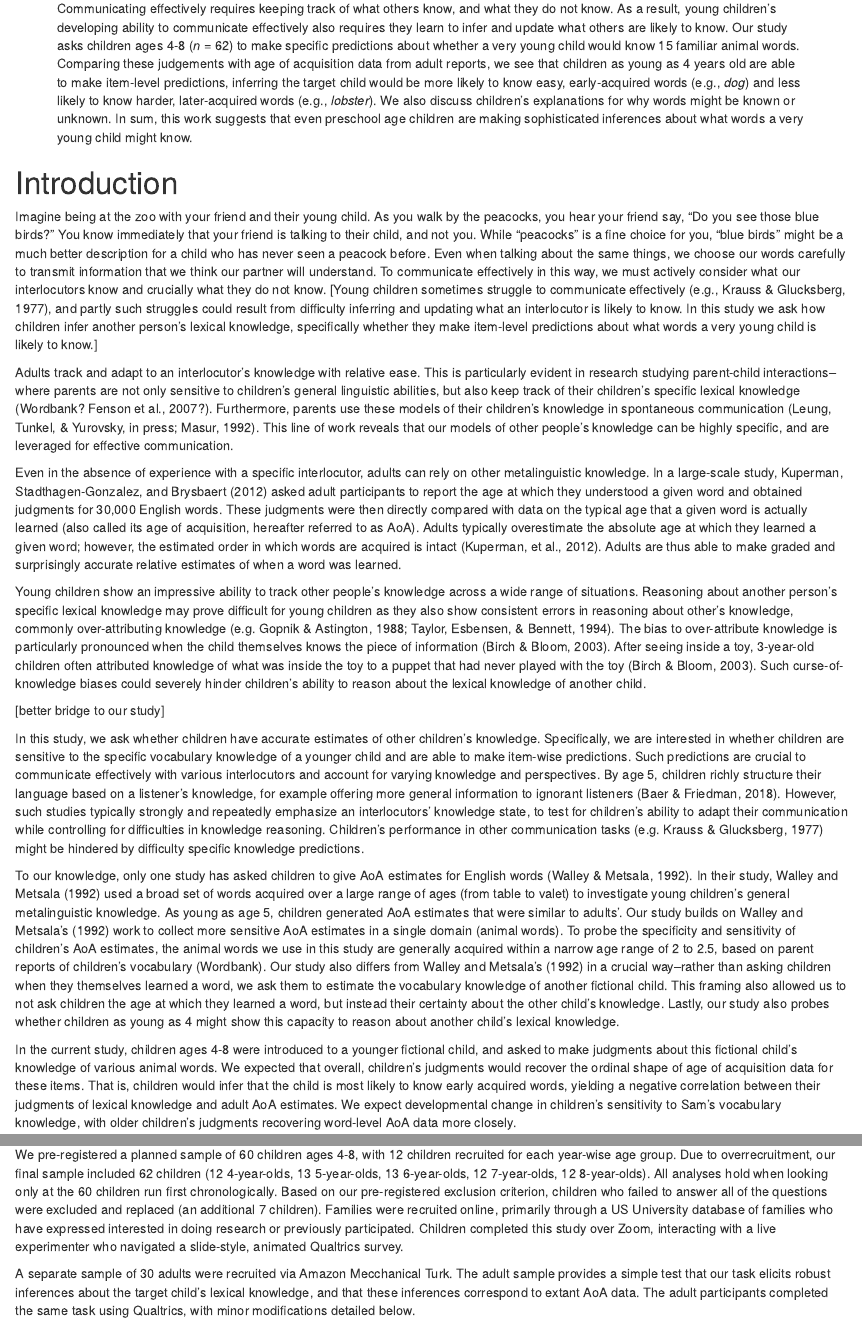
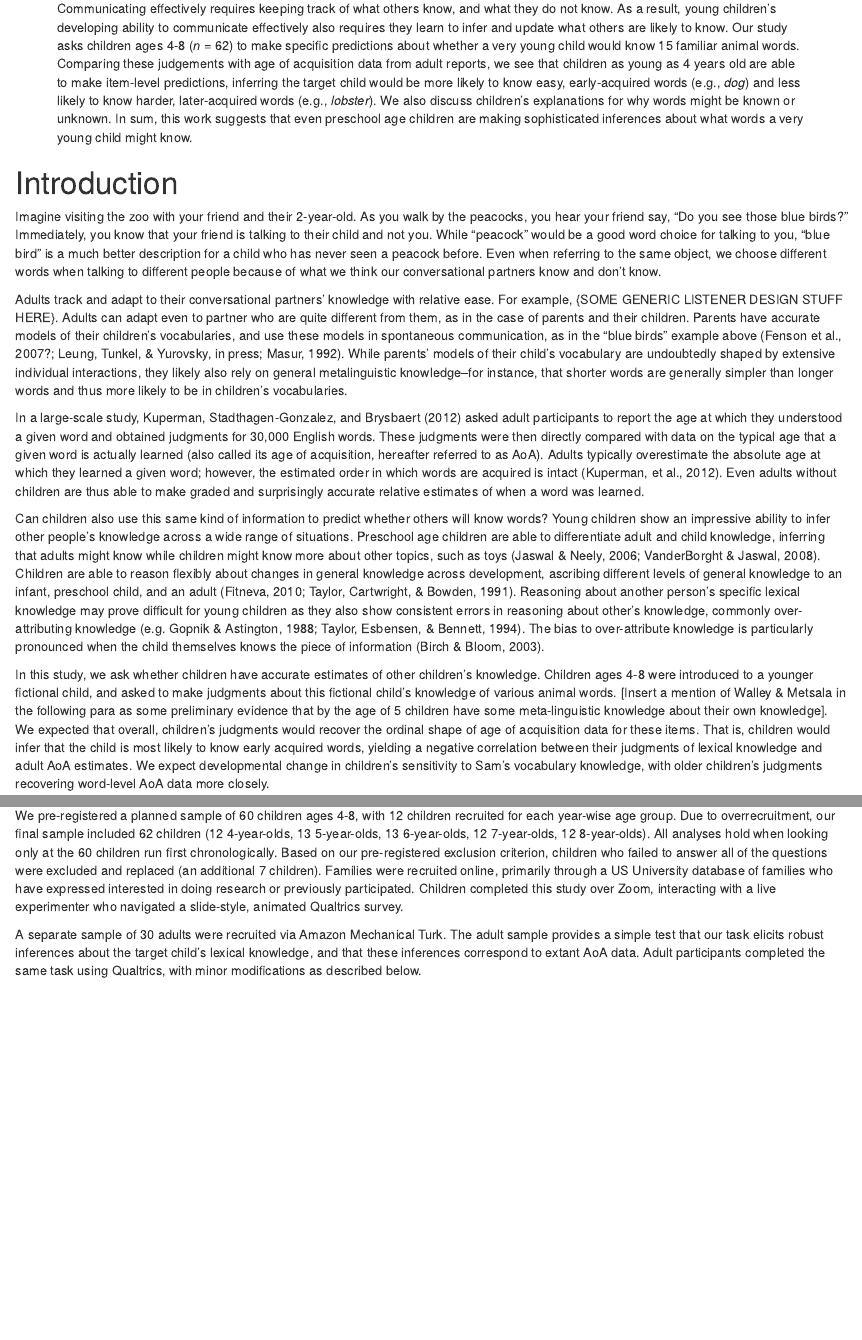
Before and after one commit to dyurovsky/kidaoa, an R Markdown document (writing/cogsci/cogsci2021.Rmd): the page in a window 1100 px wide, from 100 px down, and a second part further down, joined at a grey line. Rendered offline with R 4.5, knitr and Pandoc, with nearby package versions; drawn as R Markdown's standard HTML page in place of the format the file asks for; some code elsewhere in the file could not run offline.

```diff
--- a/writing/cogsci/cogsci2021.Rmd
+++ b/writing/cogsci/cogsci2021.Rmd
@@ -48,21 +48,16 @@
 
 # Introduction
 
-Imagine being at the zoo with your friend and their young child. As you walk by the peacocks, you hear your friend say, “Do you see those blue birds?” You know immediately that your friend is talking to their child, and not you. While “peacocks” is a fine choice for you, “blue birds” might be a much better description for a child who has never seen a peacock before. Even when talking about the same things, we choose our words carefully to transmit information that we think our partner will understand. To communicate effectively in this way, we must actively consider what our interlocutors know and crucially what they do not know. [Young children sometimes struggle to communicate effectively (e.g., Krauss & Glucksberg, 1977), and partly such struggles could result from difficulty inferring and updating what an interlocutor is likely to know. In this study we ask how children infer another person’s lexical knowledge, specifically whether they make item-level predictions about what words a very young child is likely to know.]
+Imagine visiting the zoo with your friend and their 2-year-old. As you walk by the peacocks, you hear your friend say, “Do you see those blue birds?” Immediately, you know that your friend is talking to their child and not you. While “peacock” would be a good word choice for talking to you, “blue bird” is a much better description for a child who has never seen a peacock before. Even when referring to the same object, we choose different words when talking to different people because of what we think our conversational partners know and don’t know.
 
-Adults track and adapt to an interlocutor’s knowledge with relative ease. This is particularly evident in research studying parent-child interactions-- where parents are not only sensitive to children’s general linguistic abilities, but also keep track of their children’s specific lexical knowledge (Wordbank? Fenson et al., 2007?). Furthermore, parents use these models of their children’s knowledge in spontaneous communication (Leung, Tunkel, & Yurovsky, in press; Masur, 1992). This line of work reveals that our models of other people’s knowledge can be highly specific, and are leveraged for effective communication.
+Adults track and adapt to their conversational partners’ knowledge with relative ease. For example, {SOME GENERIC LISTENER DESIGN STUFF HERE}. Adults can adapt even to partner who are quite different from them, as in the case of parents and their children. Parents have accurate models of their children’s vocabularies, and use these models in spontaneous communication, as in the “blue birds” example above (Fenson et al., 2007?; Leung, Tunkel, & Yurovsky, in press; Masur, 1992). While parents’ models of their child’s vocabulary are undoubtedly shaped by extensive individual interactions, they likely also rely on general metalinguistic knowledge--for instance, that shorter words are generally simpler than longer words and thus more likely to be in children’s vocabularies.
 
-Even in the absence of experience with a specific interlocutor, adults can rely on other metalinguistic knowledge. In a large-scale study, Kuperman, Stadthagen-Gonzalez, and Brysbaert (2012) asked adult participants to report the age at which they understood a given word and obtained judgments for 30,000 English words. These judgments were then directly compared with data on the typical age that a given word is actually learned (also called its age of acquisition, hereafter referred to as AoA). Adults typically overestimate the absolute age at which they learned a given word; however, the estimated order in which words are acquired is intact (Kuperman, et al., 2012). Adults are thus able to make graded and surprisingly accurate relative estimates of when a word was learned.
+In a large-scale study, Kuperman, Stadthagen-Gonzalez, and Brysbaert (2012) asked adult participants to report the age at which they understood a given word and obtained judgments for 30,000 English words. These judgments were then directly compared with data on the typical age that a given word is actually learned (also called its age of acquisition, hereafter referred to as AoA). Adults typically overestimate the absolute age at which they learned a given word; however, the estimated order in which words are acquired is intact (Kuperman, et al., 2012). Even adults without children are thus able to make graded and surprisingly accurate relative estimates of when a word was learned.
 
-Young children show an impressive ability to track other people’s knowledge across a wide range of situations. Reasoning about another person’s specific lexical knowledge may prove difficult for young children as they also show consistent errors in reasoning about other’s knowledge, commonly over-attributing knowledge (e.g. Gopnik & Astington, 1988; Taylor, Esbensen, & Bennett, 1994). The bias to over-attribute knowledge is particularly pronounced when the child themselves knows the piece of information (Birch & Bloom, 2003). After seeing inside a toy, 3-year-old children often attributed knowledge of what was inside the toy to a puppet that had never played with the toy (Birch & Bloom, 2003). Such curse-of-knowledge biases could severely hinder children’s ability to reason about the lexical knowledge of another child.
+Can children also use this same kind of information to predict whether others will know words? Young children show an impressive ability to infer other people’s knowledge across a wide range of situations. Preschool age children are able to differentiate adult and child knowledge, inferring that adults might know while children might know more about other topics, such as toys (Jaswal & Neely, 2006; VanderBorght & Jaswal, 2008). Children are able to reason flexibly about changes in general knowledge across development, ascribing different levels of general knowledge to an infant, preschool child, and an adult (Fitneva, 2010; Taylor, Cartwright, & Bowden, 1991). Reasoning about another person’s specific lexical knowledge may prove difficult for young children as they also show consistent errors in reasoning about other’s knowledge, commonly over-attributing knowledge (e.g. Gopnik & Astington, 1988; Taylor, Esbensen, & Bennett, 1994). The bias to over-attribute knowledge is particularly pronounced when the child themselves knows the piece of information (Birch & Bloom, 2003).
 
-[better bridge to our study]
+In this study, we ask whether children have accurate estimates of other children’s knowledge. Children ages 4-8 were introduced to a younger fictional child, and asked to make judgments about this fictional child’s knowledge of various animal words. [Insert a mention of Walley & Metsala in the following para as some preliminary evidence that by the age of 5 children have some meta-linguistic knowledge about their own knowledge].  We expected that overall, children’s judgments would recover the ordinal shape of age of acquisition data for these items. That is, children would infer that the child is most likely to know early acquired words, yielding a negative correlation between their judgments of lexical knowledge and adult AoA estimates. We expect developmental change in children’s sensitivity to Sam’s vocabulary knowledge, with older children’s judgments recovering word-level AoA data more closely.
 
-In this study, we ask whether children have accurate estimates of other children’s knowledge. Specifically, we are interested in whether children are sensitive to the specific vocabulary knowledge of a younger child and are able to make item-wise predictions. Such predictions are crucial to communicate effectively with various interlocutors and account for varying knowledge and perspectives. By age 5, children richly structure their language based on a listener’s knowledge, for example offering more general information to ignorant listeners (Baer & Friedman, 2018). However, such studies typically strongly and repeatedly emphasize an interlocutors’ knowledge state, to test for children’s ability to adapt their communication while controlling for difficulties in knowledge reasoning. Children’s performance in other communication tasks (e.g. Krauss & Glucksberg, 1977) might be hindered by difficulty specific knowledge predictions.
-
-To our knowledge, only one study has asked children to give AoA estimates for English words (Walley & Metsala, 1992). In their study, Walley and Metsala (1992) used a broad set of words acquired over a large range of ages (from table to valet) to investigate young children’s general metalinguistic knowledge. As young as age 5, children generated AoA estimates that were similar to adults’. Our study builds on Walley and Metsala’s (1992) work to collect more sensitive AoA estimates in a single domain (animal words). To probe the specificity and sensitivity of children’s AoA estimates, the animal words we use in this study are generally acquired within a narrow age range of 2 to 2.5, based on parent reports of children’s vocabulary (Wordbank). Our study also differs from Walley and Metsala’s (1992) in a crucial way--rather than asking children when they themselves learned a word, we ask them to estimate the vocabulary knowledge of another fictional child. This framing also allowed us to not ask children the age at which they learned a word, but instead their certainty about the other child’s knowledge. Lastly, our study also probes whether children as young as 4 might show this capacity to reason about another child’s lexical knowledge.
-
-In the current study, children ages 4-8 were introduced to a younger fictional child, and asked to make judgments about this fictional child’s knowledge of various animal words. We expected that overall, children’s judgments would recover the ordinal shape of age of acquisition data for these items. That is, children would infer that the child is most likely to know early acquired words, yielding a negative correlation between their judgments of lexical knowledge and adult AoA estimates. We expect developmental change in children’s sensitivity to Sam’s vocabulary knowledge, with older children’s judgments recovering word-level AoA data more closely.
 
 
 # Method
@@ -82,7 +77,7 @@
 
 We pre-registered a planned sample of 60 children ages 4-8, with 12 children recruited for each year-wise age group. Due to overrecruitment, our final sample included 62 children (12 4-year-olds, 13 5-year-olds, 13 6-year-olds, 12 7-year-olds, 12 8-year-olds). All analyses hold when looking only at the 60 children run first chronologically. Based on our pre-registered exclusion criterion, children who failed to answer all of the questions were excluded and replaced (an additional 7 children). Families were recruited online, primarily through a US University database of families who have expressed interested in doing research or previously participated. Children completed this study over Zoom, interacting with a live experimenter who navigated a slide-style, animated Qualtrics survey.
 
-A separate sample of 30 adults were recruited via Amazon Mecchanical Turk. The adult sample provides a simple test that our task elicits robust inferences about the target child's lexical knowledge, and that these inferences correspond to extant AoA data. The adult participants completed the same task using Qualtrics, with minor modifications detailed below.
+A separate sample of 30 adults were recruited via Amazon Mechanical Turk. The adult sample provides a simple test that our task elicits robust inferences about the target child's lexical knowledge, and that these inferences correspond to extant AoA data. Adult participants completed the same task using Qualtrics, with minor modifications as described below.
 
 
 ## Procedure
```
Also changed, not shown: writing/cogsci/cogsci2021.Rmd (16 more changed lines).
